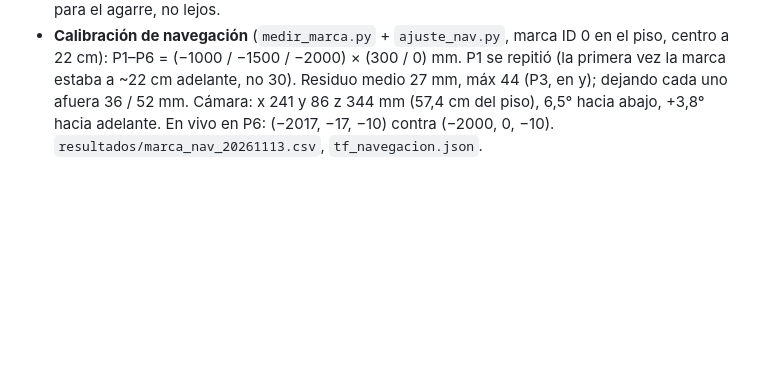
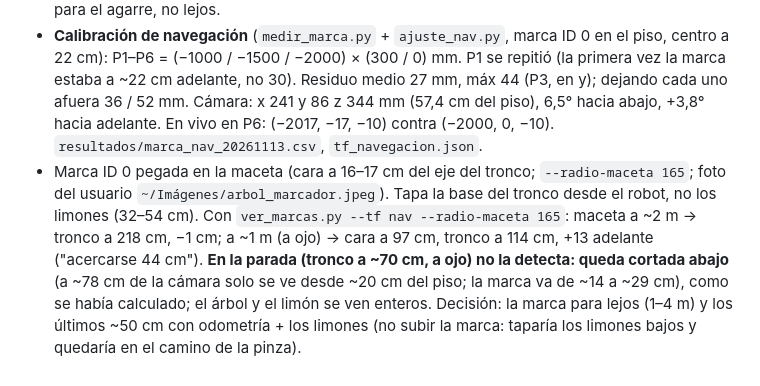
Before and after one commit to HecVelaz/pruebas-esp32, a Markdown page: notas/BITACORA.md, the part around the change. GitHub-like rendering; blank space fills up the shorter version.

Commit message:
notas: marca en la maceta (se pierde en la parada, como se calculó)

```diff
--- a/notas/BITACORA.md
+++ b/notas/BITACORA.md
@@ -1236,3 +1236,10 @@ de `CLAUDE.md`, movido tal cual el 2026-10-22 (algunas cubren varios días).
   Residuo medio 27 mm, máx 44 (P3, en y); dejando cada uno afuera 36 / 52 mm. Cámara: x 241 y 86 z 344 mm (57,4 cm del
   piso), 6,5° hacia abajo, +3,8° hacia adelante. En vivo en P6: (−2017, −17, −10) contra (−2000, 0, −10).
   `resultados/marca_nav_20261113.csv`, `tf_navegacion.json`.
+- Marca ID 0 pegada en la maceta (cara a 16–17 cm del eje del tronco; `--radio-maceta 165`; foto del usuario
+  `~/Imágenes/arbol_marcador.jpeg`). Tapa la base del tronco desde el robot, no los limones (32–54 cm). Con
+  `ver_marcas.py --tf nav --radio-maceta 165`: maceta a ~2 m → tronco a 218 cm, −1 cm; a ~1 m (a ojo) → cara a 97 cm,
+  tronco a 114 cm, +13 adelante ("acercarse 44 cm"). **En la parada (tronco a ~70 cm, a ojo) no la detecta: queda
+  cortada abajo** (a ~78 cm de la cámara solo se ve desde ~20 cm del piso; la marca va de ~14 a ~29 cm), como se había
+  calculado; el árbol y el limón se ven enteros. Decisión: la marca para lejos (1–4 m) y los últimos ~50 cm con
+  odometría + los limones (no subir la marca: taparía los limones bajos y quedaría en el camino de la pinza).
```
